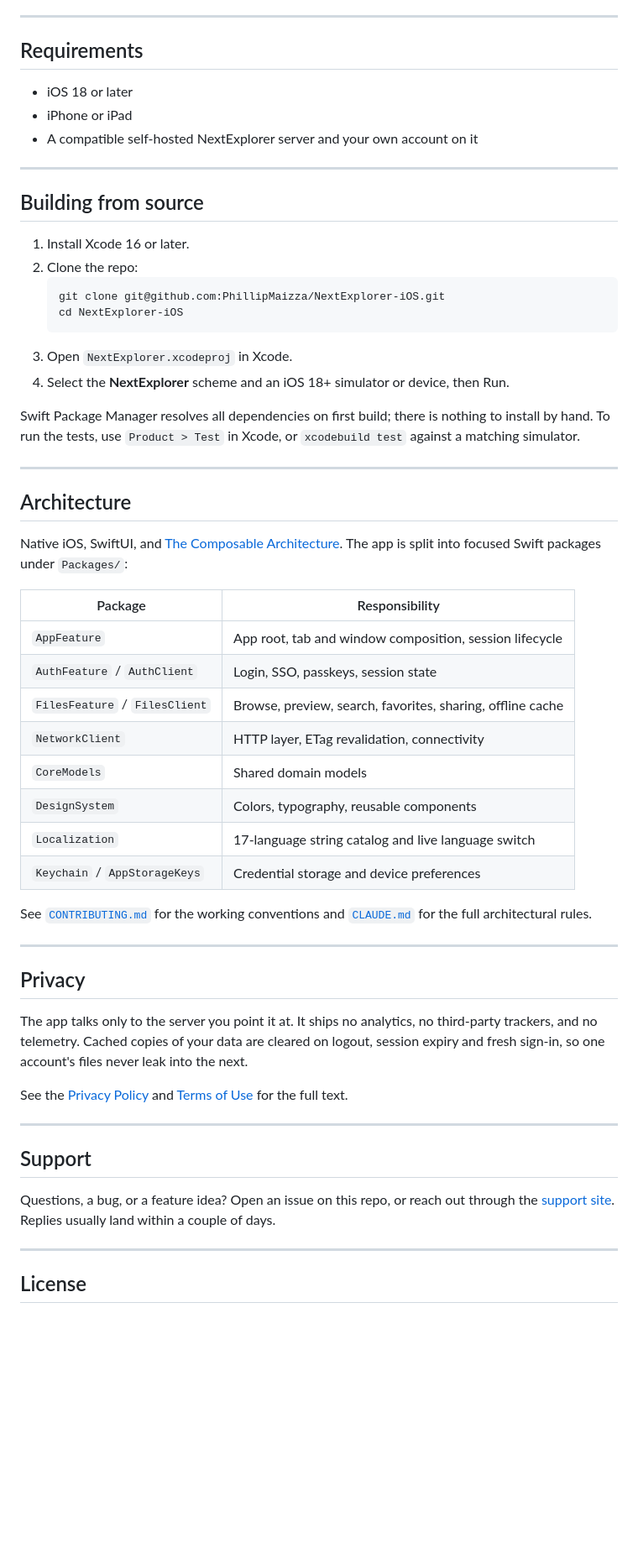
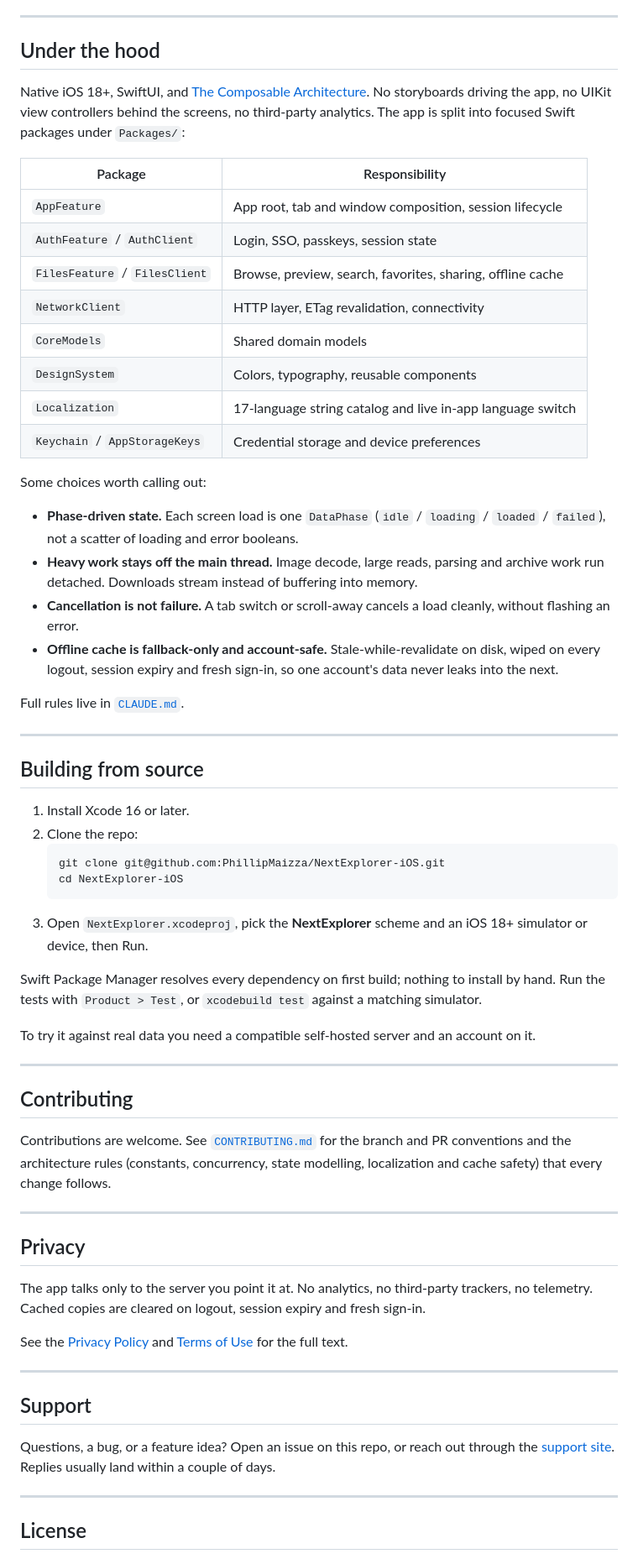
Before and after one commit to PhillipMaizza/NextExplorer-iOS, a Markdown page: README.md, the part around one of its changes. Shown at 84% size. Rendered like a GitHub page; blank space fills up the shorter version.

````diff
--- a/README.md
+++ b/README.md
@@ -30,11 +66,29 @@ Raw captures from an iPhone. No mockups, no marketing frames, this is the actual
 
 ---
 
-## Requirements
+## Under the hood
 
-- iOS 18 or later
-- iPhone or iPad
-- A compatible self-hosted NextExplorer server and your own account on it
+Native iOS 18+, SwiftUI, and [The Composable Architecture](https://github.com/pointfreeco/swift-composable-architecture). No storyboards driving the app, no UIKit view controllers behind the screens, no third-party analytics. The app is split into focused Swift packages under `Packages/`:
+
+| Package | Responsibility |
+|---|---|
+| `AppFeature` | App root, tab and window composition, session lifecycle |
+| `AuthFeature` / `AuthClient` | Login, SSO, passkeys, session state |
+| `FilesFeature` / `FilesClient` | Browse, preview, search, favorites, sharing, offline cache |
+| `NetworkClient` | HTTP layer, ETag revalidation, connectivity |
+| `CoreModels` | Shared domain models |
+| `DesignSystem` | Colors, typography, reusable components |
+| `Localization` | 17-language string catalog and live in-app language switch |
+| `Keychain` / `AppStorageKeys` | Credential storage and device preferences |
+
+Some choices worth calling out:
+
+- **Phase-driven state.** Each screen load is one `DataPhase` (`idle` / `loading` / `loaded` / `failed`), not a scatter of loading and error booleans.
+- **Heavy work stays off the main thread.** Image decode, large reads, parsing and archive work run detached. Downloads stream instead of buffering into memory.
+- **Cancellation is not failure.** A tab switch or scroll-away cancels a load cleanly, without flashing an error.
+- **Offline cache is fallback-only and account-safe.** Stale-while-revalidate on disk, wiped on every logout, session expiry and fresh sign-in, so one account's data never leaks into the next.
+
+Full rules live in [`CLAUDE.md`](CLAUDE.md).
 
 ---
 
@@ -46,33 +100,21 @@ Raw captures from an iPhone. No mockups, no marketing frames, this is the actual
    git clone git@github.com:PhillipMaizza/NextExplorer-iOS.git
    cd NextExplorer-iOS
    ```
-3. Open `NextExplorer.xcodeproj` in Xcode.
-4. Select the **NextExplorer** scheme and an iOS 18+ simulator or device, then Run.
+3. Open `NextExplorer.xcodeproj`, pick the **NextExplorer** scheme and an iOS 18+ simulator or device, then Run.
 
-Swift Package Manager resolves all dependencies on first build; there is nothing to install by hand. To run the tests, use `Product > Test` in Xcode, or `xcodebuild test` against a matching simulator.
+Swift Package Manager resolves every dependency on first build; nothing to install by hand. Run the tests with `Product > Test`, or `xcodebuild test` against a matching simulator.
+
+To try it against real data you need a compatible self-hosted server and an account on it.
 
 ---
 
-## Architecture
+## Contributing
 
-Native iOS, SwiftUI, and [The Composable Architecture](https://github.com/pointfreeco/swift-composable-architecture). The app is split into focused Swift packages under `Packages/`:
-
-| Package | Responsibility |
-|---|---|
-| `AppFeature` | App root, tab and window composition, session lifecycle |
-| `AuthFeature` / `AuthClient` | Login, SSO, passkeys, session state |
-| `FilesFeature` / `FilesClient` | Browse, preview, search, favorites, sharing, offline cache |
-| `NetworkClient` | HTTP layer, ETag revalidation, connectivity |
-| `CoreModels` | Shared domain models |
-| `DesignSystem` | Colors, typography, reusable components |
-| `Localization` | 17-language string catalog and live language switch |
-| `Keychain` / `AppStorageKeys` | Credential storage and device preferences |
-
-See [`CONTRIBUTING.md`](CONTRIBUTING.md) for the working conventions and [`CLAUDE.md`](CLAUDE.md) for the full architectural rules.
+Contributions are welcome. See [`CONTRIBUTING.md`](CONTRIBUTING.md) for the branch and PR conventions and the architecture rules (constants, concurrency, state modelling, localization and cache safety) that every change follows.
 
 ---
 
 ## Privacy
 
-The app talks only to the server you point it at. It ships no analytics, no third-party trackers, and no telemetry. Cached copies of your data are cleared on logout, session expiry and fresh sign-in, so one account's files never leak into the next.
+The app talks only to the server you point it at. No analytics, no third-party trackers, no telemetry. Cached copies are cleared on logout, session expiry and fresh sign-in.
 
````
Also changed, not shown: other parts of README.md (+43 -7 lines), CONTRIBUTING.md (+41 -31 lines), Screenshots/icon.png (added).
